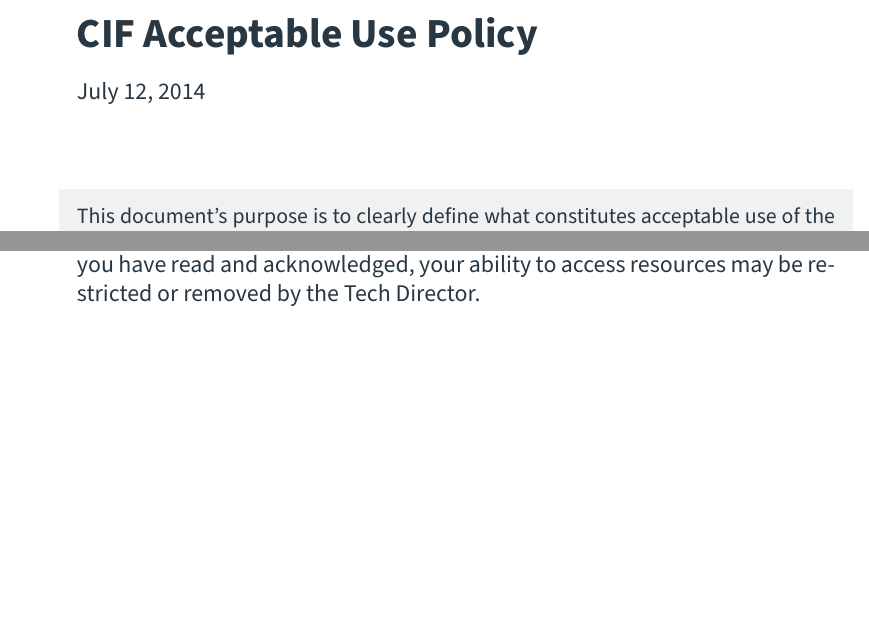
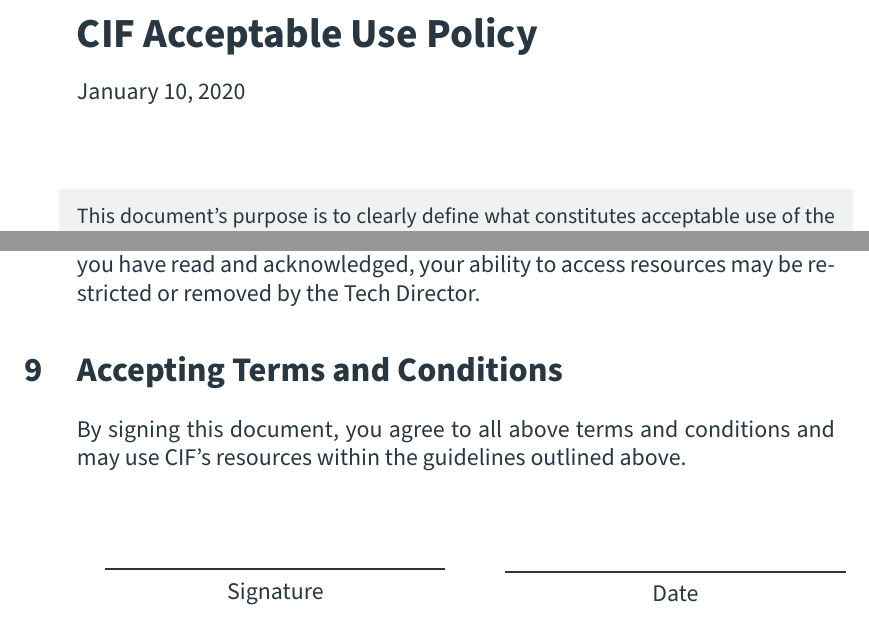
Before and after one commit to CIF-Rochester/Documents, a LaTeX paper (aup/aup.tex): two parts of pages 1 and 3 of 3, joined at a grey line, cut so that both start at the same text, the shorter picture padded with empty space. Compiled offline with pdfLaTeX.

Commit message:
2020 update
Fixed dead links & added signature section

```diff
--- a/aup/aup.tex
+++ b/aup/aup.tex
@@ -2,10 +2,10 @@
 \usepackage{../common/cif}
 
 % Creates a hyperlink to the Rochester AUP with the required label argument
-\newcommand{\rochesterAUP}[1]{\href{http://www.resnet.rochester.edu/getstarted/aup.php}{#1}}
+\newcommand{\rochesterAUP}[1]{\href{https://tech.rochester.edu/policies/acceptable-use-policy/}{#1}}
 
 \title{CIF Acceptable Use Policy}
-\date{July 12, 2014}
+\date{January 10, 2020}
 
 \begin{document}
 
@@ -83,4 +83,26 @@
 
 % section Entitlement (end)
 
+\section{Accepting Terms and Conditions} % (fold)
+
+By signing this document, you agree to all above terms and conditions and may use CIF's resources within the guidelines outlined above.
+\bigbreak
+\bigbreak
+\bigbreak
+
+\parbox{\textwidth}{
+    \parbox{7cm}{
+      \centering
+      \rule{6cm}{1pt}\\
+       Signature
+    }
+    \hfill
+    \parbox{7cm}{
+      \centering
+      \rule{6cm}{1pt}\\
+      Date
+    }
+  }
+
+% section Accepting Terms and Conditions (end)
 \end{document}
```
Also changed, not shown: aup/aup.pdf.
